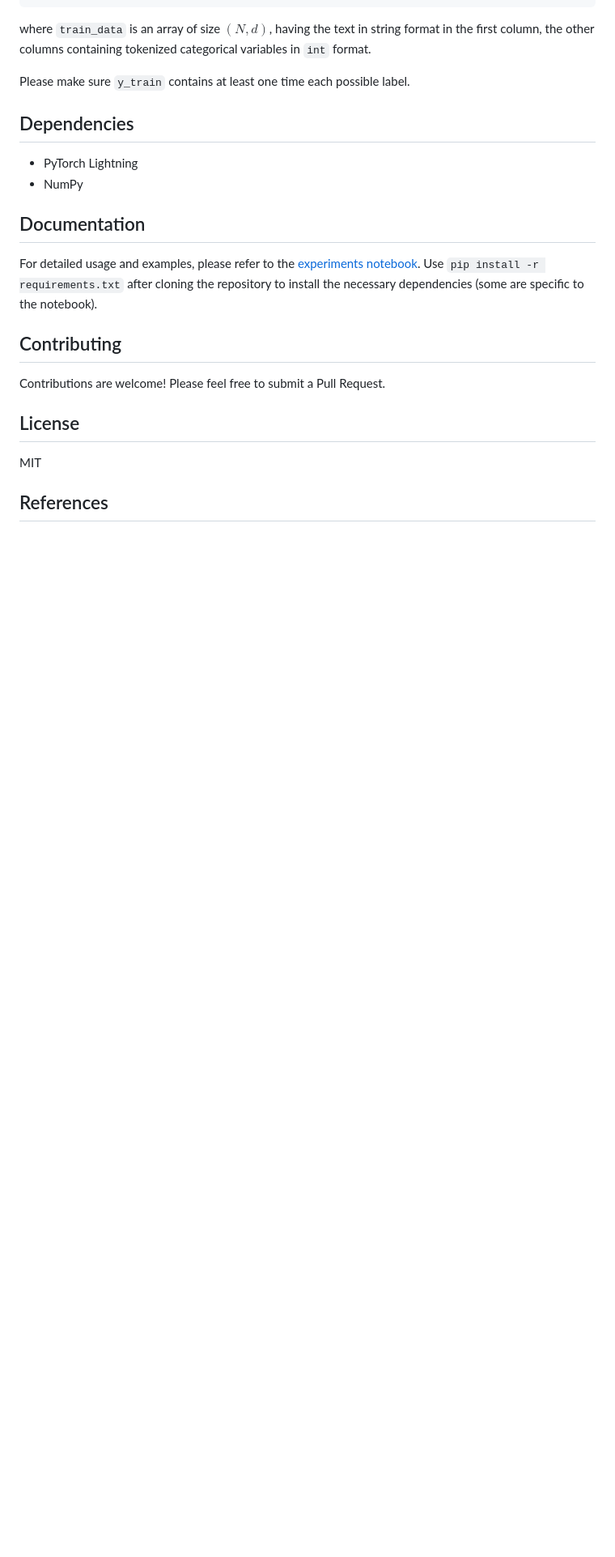
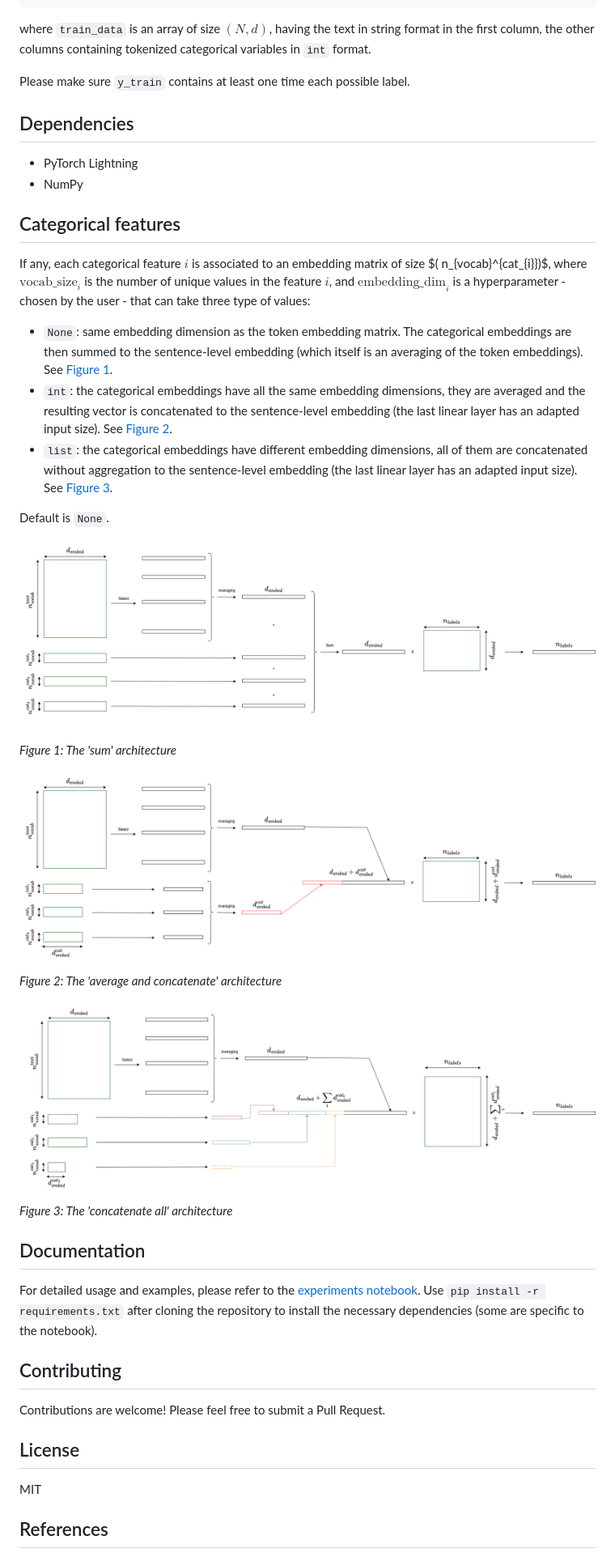
Before and after one commit to InseeFrLab/torch-fastText, a Markdown page: README.md, the part around the change printed below. Shown: that part at 81% size. Rendered like a GitHub page; pictures changed too: images/NN.drawio.png (added), images/avg_concat.png (added), images/full_concat.png (added); blank space fills up the shorter version.

Commit message:
doc on categorical variables

```diff
--- a/README.md
+++ b/README.md
@@ -71,6 +71,30 @@ Please make sure `y_train` contains at least one time each possible label.
 - PyTorch Lightning
 - NumPy
 
+## Categorical features
+
+If any, each categorical feature $i$ is associated to an embedding matrix of size $(
+  n_{vocab}^{cat_{i}})$, where $\text{vocab\_size}_i$ is the number of unique values in the feature $i$, and $\text{embedding\_dim}_i$ is a hyperparameter - chosen by the user - that can take three type of values:
+- `None`: same embedding dimension as the token embedding matrix. The categorical embeddings are then summed to the sentence-level embedding (which itself is an averaging of the token embeddings). See [Figure 1](#Default-architecture).
+- `int`: the categorical embeddings have all the same embedding dimensions, they are averaged and the resulting vector is concatenated to the sentence-level embedding (the last linear layer has an adapted input size). See [Figure 2](#avg-architecture).
+- `list`: the categorical embeddings have different embedding dimensions, all of them are concatenated without aggregation to the sentence-level embedding (the last linear layer has an adapted input size). See [Figure 3](#concat-architecture).
+
+Default is `None`.
+
+<a name="figure-1"></a>
+![Default-architecture](images/NN.drawio.png "Default architecture")
+*Figure 1: The 'sum' architecture*
+
+
+
+<a name="figure-2"></a>
+![avg-architecture](images/avg_concat.png "Default architecture")
+*Figure 2: The 'average and concatenate' architecture*
+
+<a name="figure-3"></a>
+![concat-architecture](images/full_concat.png "Default architecture")
+*Figure 3: The 'concatenate all' architecture*
+
 ## Documentation
 
 For detailed usage and examples, please refer to the [experiments notebook](experiments.ipynb). Use `pip install -r requirements.txt` after cloning the repository to install the necessary dependencies (some are specific to the notebook).
```
Also changed, not shown: other parts of README.md (+2 -0 lines), 3 other files.
